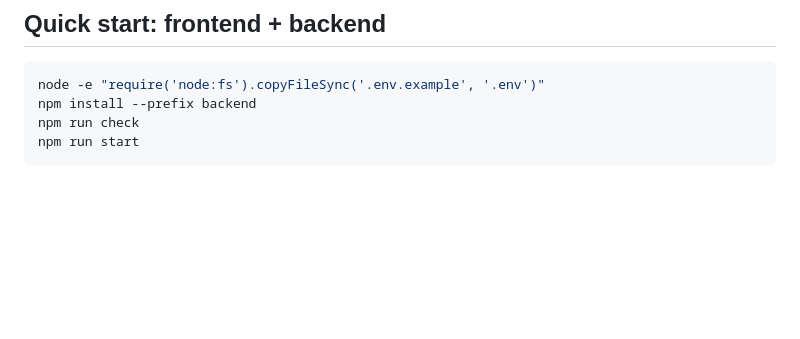
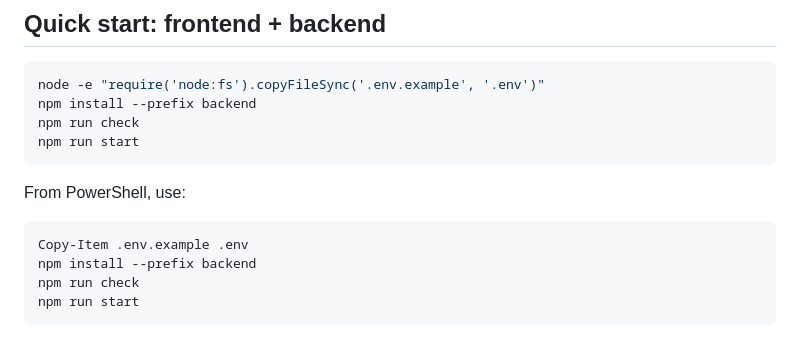
Before and after one commit to LennardTeoh/learn-hono, a Markdown page: README.md, the part around the change. Drawn GitHub-style; blank space fills up the shorter version.

Commit message:
docs: add PowerShell quick start

````diff
--- a/README.md
+++ b/README.md
@@ -6,6 +6,15 @@ PetitBakery is a beginner-friendly bakery storefront you can run and study.
 
 ```bash
 node -e "require('node:fs').copyFileSync('.env.example', '.env')"
+npm install --prefix backend
+npm run check
+npm run start
+```
+
+From PowerShell, use:
+
+```powershell
+Copy-Item .env.example .env
 npm install --prefix backend
 npm run check
 npm run start
````
